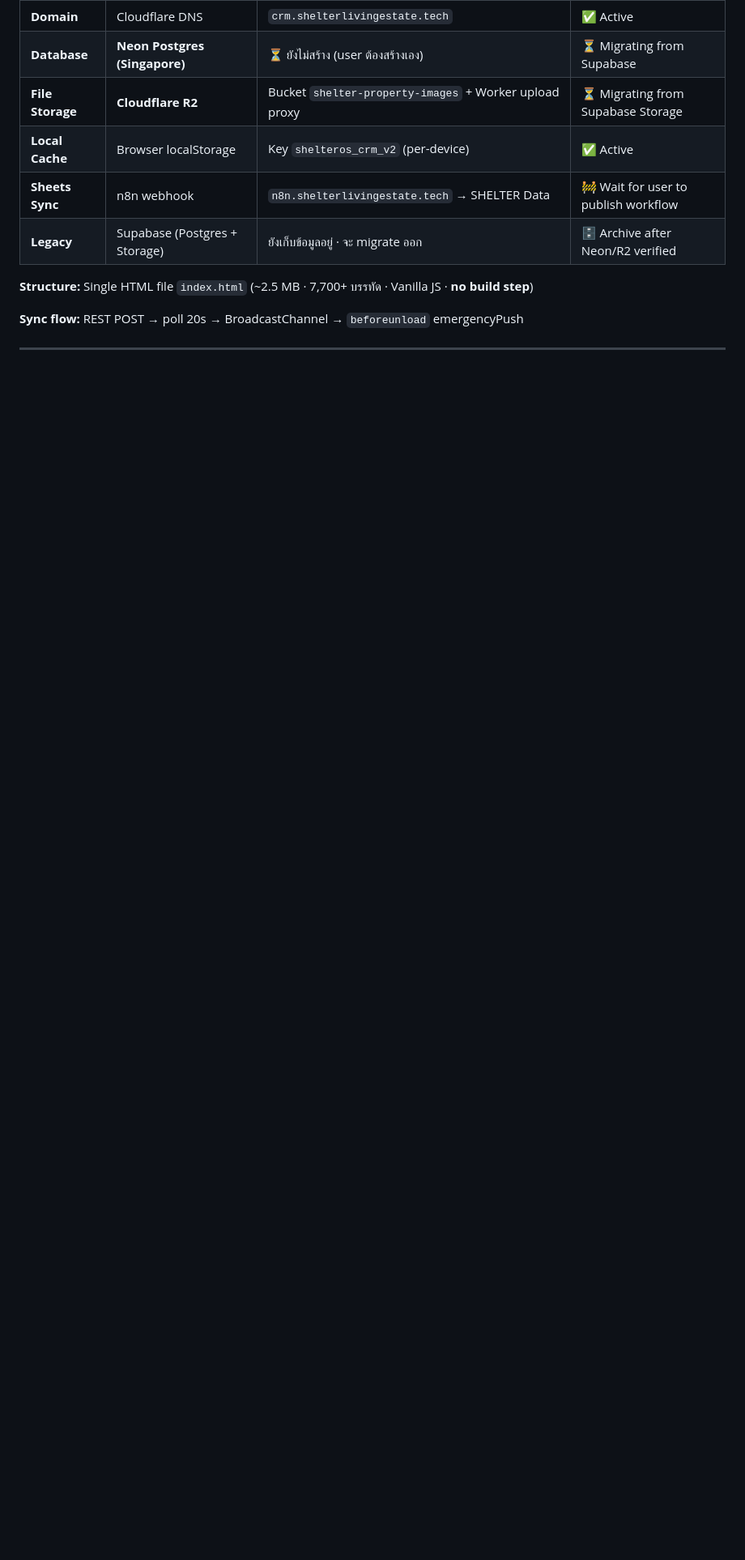
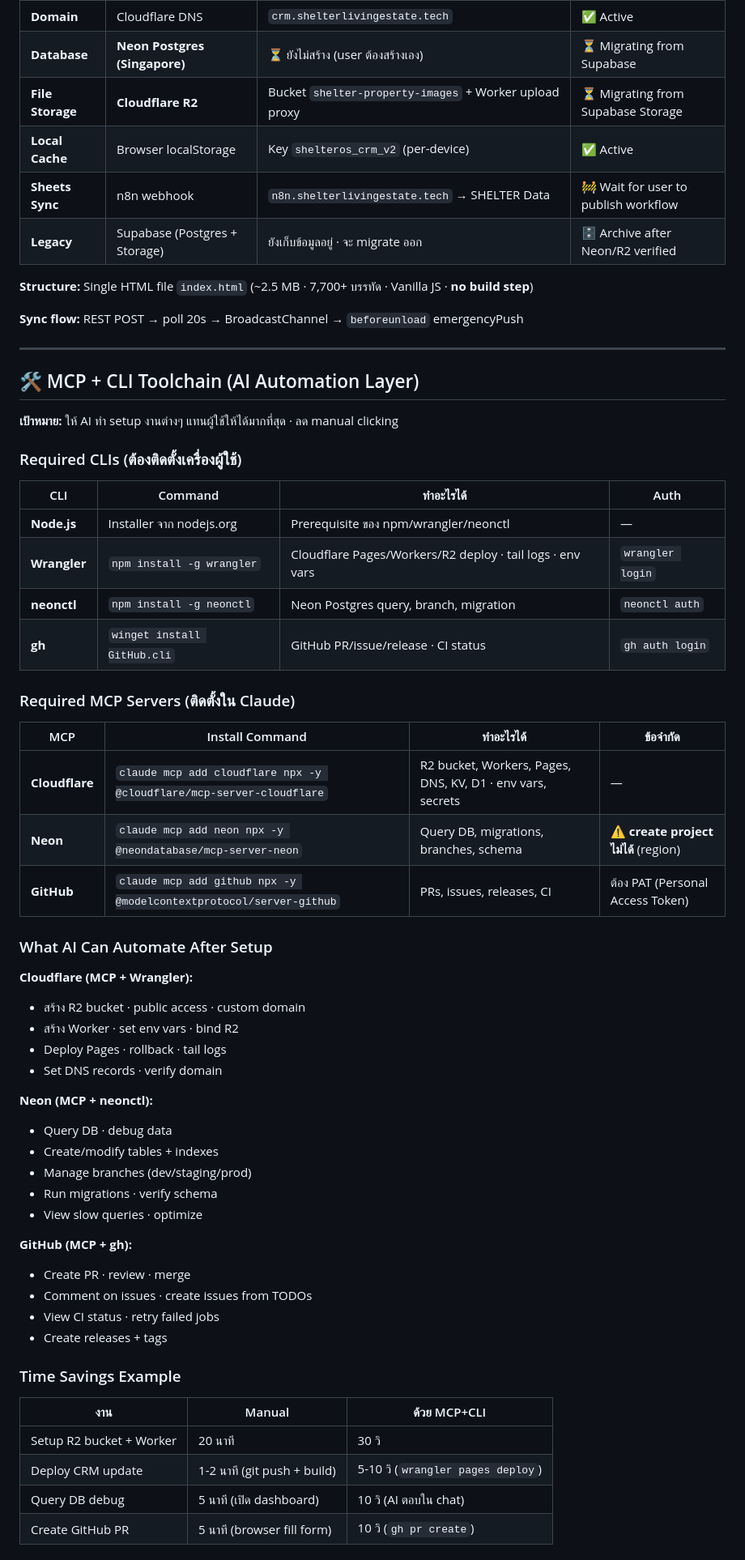
Before and after one commit to shelterlivingestate-byte/shelter-crm, a Markdown page: docs/PROJECT_STATUS.md, the part around one of its changes. Shown at 81% size. GitHub-like rendering; blank space fills up the shorter version.

```diff
--- a/docs/PROJECT_STATUS.md
+++ b/docs/PROJECT_STATUS.md
@@ -35,3 +35,57 @@
 **Structure:** Single HTML file `index.html` (~2.5 MB · 7,700+ บรรทัด · Vanilla JS · **no build step**)
 
 **Sync flow:** REST POST → poll 20s → BroadcastChannel → `beforeunload` emergencyPush
+
+---
+
+## 🛠️ MCP + CLI Toolchain (AI Automation Layer)
+
+**เป้าหมาย:** ให้ AI ทำ setup งานต่างๆ แทนผู้ใช้ให้ได้มากที่สุด · ลด manual clicking
+
+### Required CLIs (ต้องติดตั้งเครื่องผู้ใช้)
+
+| CLI | Command | ทำอะไรได้ | Auth |
+|---|---|---|---|
+| **Node.js** | Installer จาก nodejs.org | Prerequisite ของ npm/wrangler/neonctl | — |
+| **Wrangler** | `npm install -g wrangler` | Cloudflare Pages/Workers/R2 deploy · tail logs · env vars | `wrangler login` |
+| **neonctl** | `npm install -g neonctl` | Neon Postgres query, branch, migration | `neonctl auth` |
+| **gh** | `winget install GitHub.cli` | GitHub PR/issue/release · CI status | `gh auth login` |
+
+### Required MCP Servers (ติดตั้งใน Claude)
+
+| MCP | Install Command | ทำอะไรได้ | ข้อจำกัด |
+|---|---|---|---|
+| **Cloudflare** | `claude mcp add cloudflare npx -y @cloudflare/mcp-server-cloudflare` | R2 bucket, Workers, Pages, DNS, KV, D1 · env vars, secrets | — |
+| **Neon** | `claude mcp add neon npx -y @neondatabase/mcp-server-neon` | Query DB, migrations, branches, schema | ⚠️ **create project ไม่ได้** (region) |
+| **GitHub** | `claude mcp add github npx -y @modelcontextprotocol/server-github` | PRs, issues, releases, CI | ต้อง PAT (Personal Access Token) |
+
+### What AI Can Automate After Setup
+
+**Cloudflare (MCP + Wrangler):**
+- สร้าง R2 bucket · public access · custom domain
+- สร้าง Worker · set env vars · bind R2
+- Deploy Pages · rollback · tail logs
+- Set DNS records · verify domain
+
+**Neon (MCP + neonctl):**
+- Query DB · debug data
+- Create/modify tables + indexes
+- Manage branches (dev/staging/prod)
+- Run migrations · verify schema
+- View slow queries · optimize
+
+**GitHub (MCP + gh):**
+- Create PR · review · merge
+- Comment on issues · create issues from TODOs
+- View CI status · retry failed jobs
+- Create releases + tags
+
+### Time Savings Example
+
+| งาน | Manual | ด้วย MCP+CLI |
+|---|---|---|
+| Setup R2 bucket + Worker | 20 นาที | 30 วิ |
+| Deploy CRM update | 1-2 นาที (git push + build) | 5-10 วิ (`wrangler pages deploy`) |
+| Query DB debug | 5 นาที (เปิด dashboard) | 10 วิ (AI ตอบใน chat) |
+| Create GitHub PR | 5 นาที (browser fill form) | 10 วิ (`gh pr create`) |
+
```
Also changed, not shown: other parts of docs/PROJECT_STATUS.md (+24 -10 lines).
